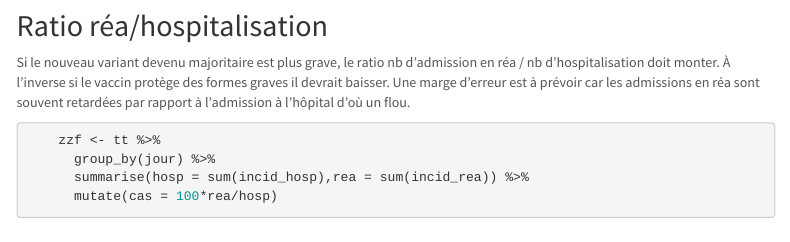
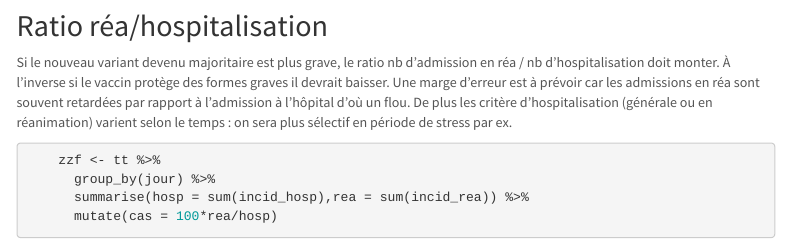
Before and after one commit to philippemichel/covid2, an R Markdown document (index.Rmd): the page in a window 1100 px wide, from 3580 px down. Rendered offline with R 4.5, knitr and Pandoc, with nearby package versions; some code elsewhere in the file could not run offline; menus at the side of the page are left out.

Commit message:
Précisions apportées dans le texte.

````diff
--- a/index.Rmd
+++ b/index.Rmd
@@ -181,7 +181,7 @@ ggplotly(sem, tooltip = c("x", "label", "y"))
 
 ## Ratio réa/hospitalisation
 
-Si le nouveau variant devenu majoritaire est plus grave, le ratio nb d'admission en réa / nb d'hospitalisation doit monter. À l'inverse si le vaccin protège des formes graves il devrait baisser. Une marge d'erreur est à prévoir car les admissions en réa sont souvent retardées par rapport à l'admission à l'hôpital d'où un flou.
+Si le nouveau variant devenu majoritaire est plus grave, le ratio nb d'admission en réa / nb d'hospitalisation doit monter. À l'inverse si le vaccin protège des formes graves il devrait baisser. Une marge d'erreur est à prévoir car les admissions en réa sont souvent retardées par rapport à l'admission à l'hôpital d'où un flou. De plus les critère d'hospitalisation  (générale ou en réanimation) varient selon le temps : on sera plus sélectif en période de stress par ex.
 
 ```{r ratio}
     zzf <- tt %>%
````
